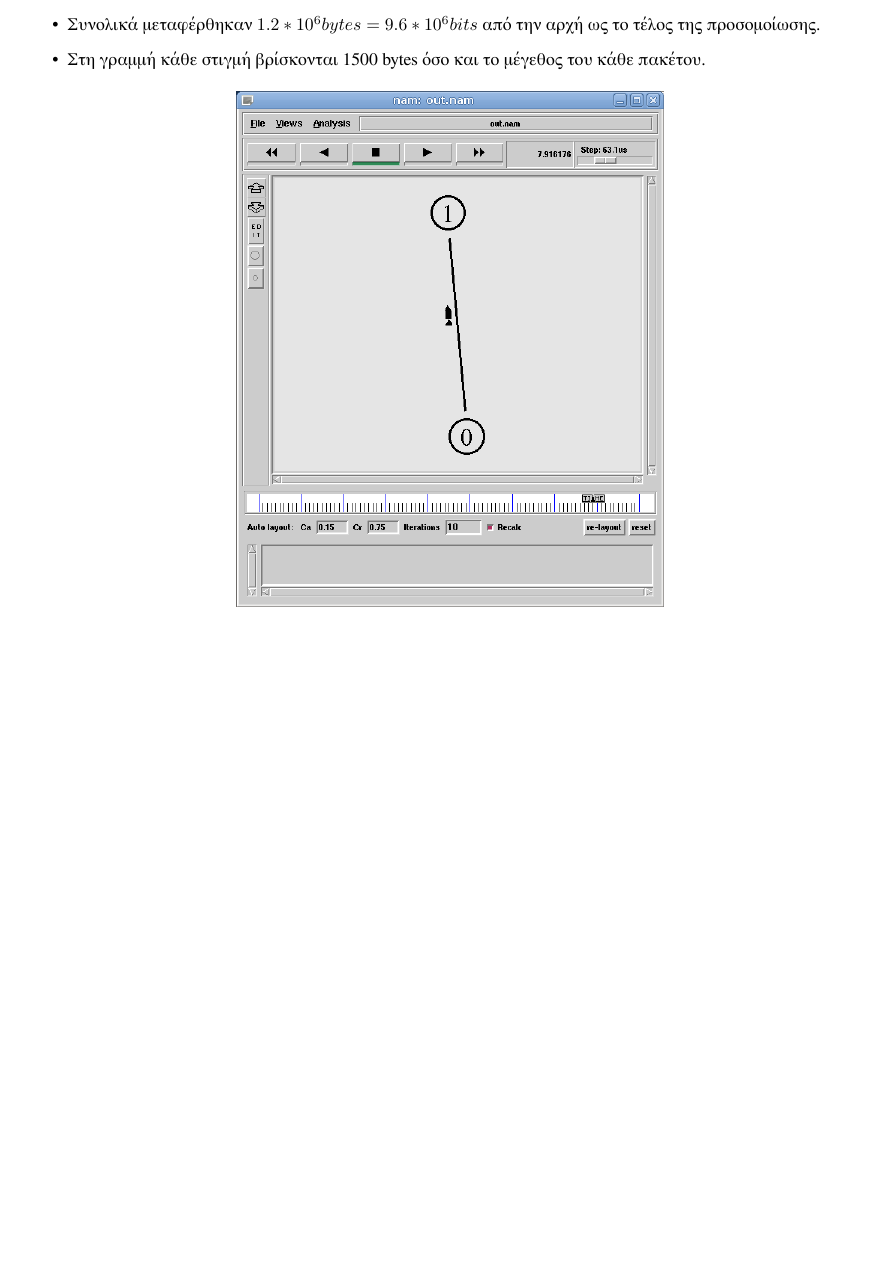
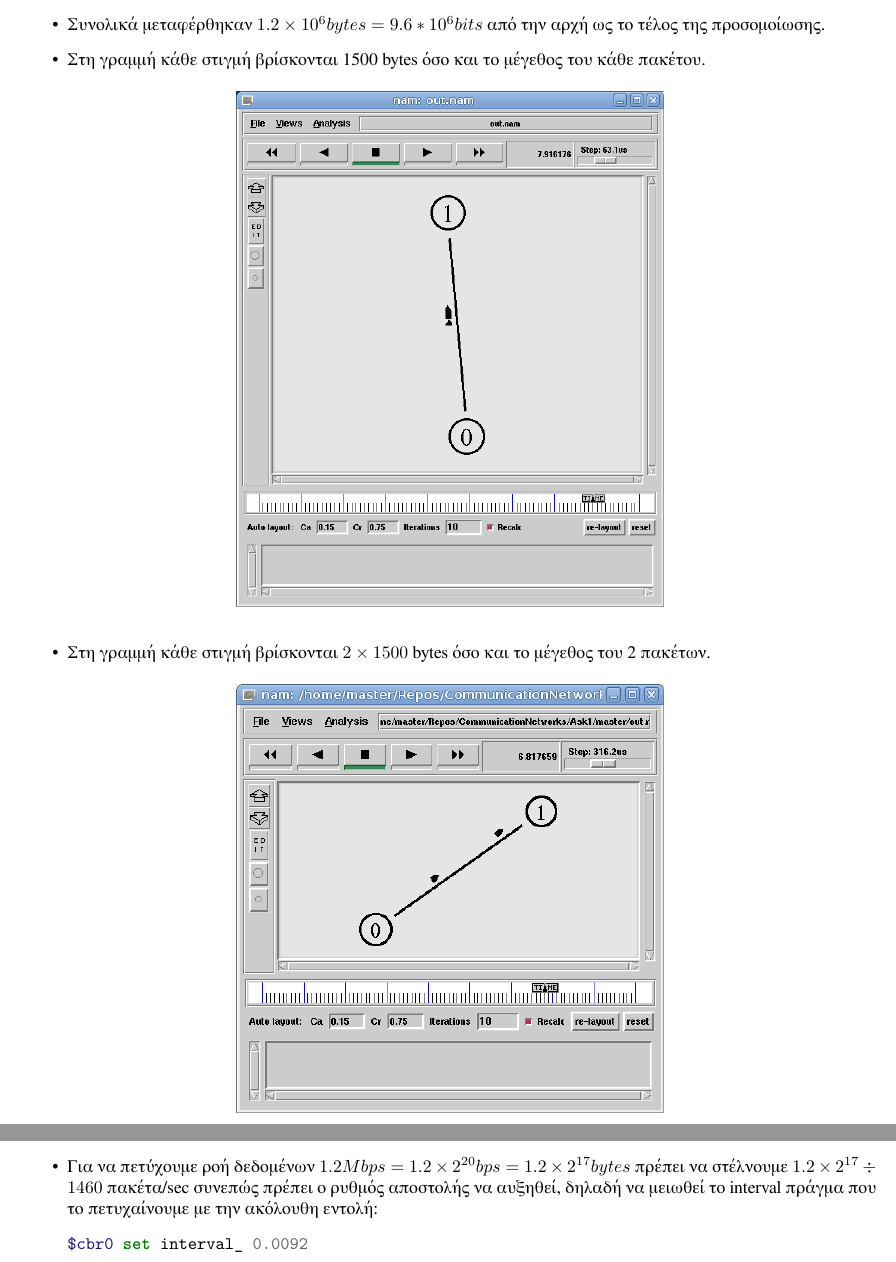
Before and after one commit to mastergreg/CommunicationNetworks, a LaTeX document (Ask1/master/report/cn-1.tex): part of page 2 of 2 before the commit and two parts of pages 2 and 3 of 3 after it, the two joined at a grey line, cut so that both start at the same text, the shorter picture padded with empty space. The pictures show the PDF file Ask1/master/report/cn-1.pdf that the author committed with the source.

Commit message:
more bullets

```diff
--- a/Ask1/master/report/cn-1.tex
+++ b/Ask1/master/report/cn-1.tex
@@ -36,6 +36,23 @@
             \centering
             \includegraphics[width=0.5\textwidth]{files/1packet.png}
         \end{figure}
+    \item Στη γραμμή κάθε στιγμή βρίσκονται $2\times1500$ bytes όσο και το μέγεθος του
+        2 πακέτων.
+        \begin{figure}[h]
+            \centering
+            \includegraphics[width=0.5\textwidth]{files/2packet.png}
+        \end{figure}
+    \item Κάθε πακέτο φέρει δεδομένα μεγέθους 1460 bytes συνεπώς
+        $1460\times100 = 146000$ bytes/sec $\times 8 = 1168000$ bps
+    \item Για να πετύχουμε ροή δεδομένων
+        $1.2Mbps=1.2\times2^{20}bps=1.2\times2^{17}bytes$ πρέπει να στέλνουμε
+        $1.2\times2^{17}\div1460$ πακέτα/sec συνεπώς πρέπει ο ρυθμός αποστολής
+        να αυξηθεί, δηλαδή να μειωθεί το interval πράγμα που το πετυχαίνουμε
+        με την ακόλουθη εντολή:
+\begin{minted}{tcl}
+$cbr0 set interval_ 0.0092
+\end{minted}
+
 \end{itemize}
 
 \end{document}
```
Also changed, not shown: Ask1/master/report/cn-1.pdf, Ask1/master/report/files/1packet.png (added), Ask1/master/report/files/2packet.png (added), Ask1/master/report/cn-1.tex (4 more changed lines).
